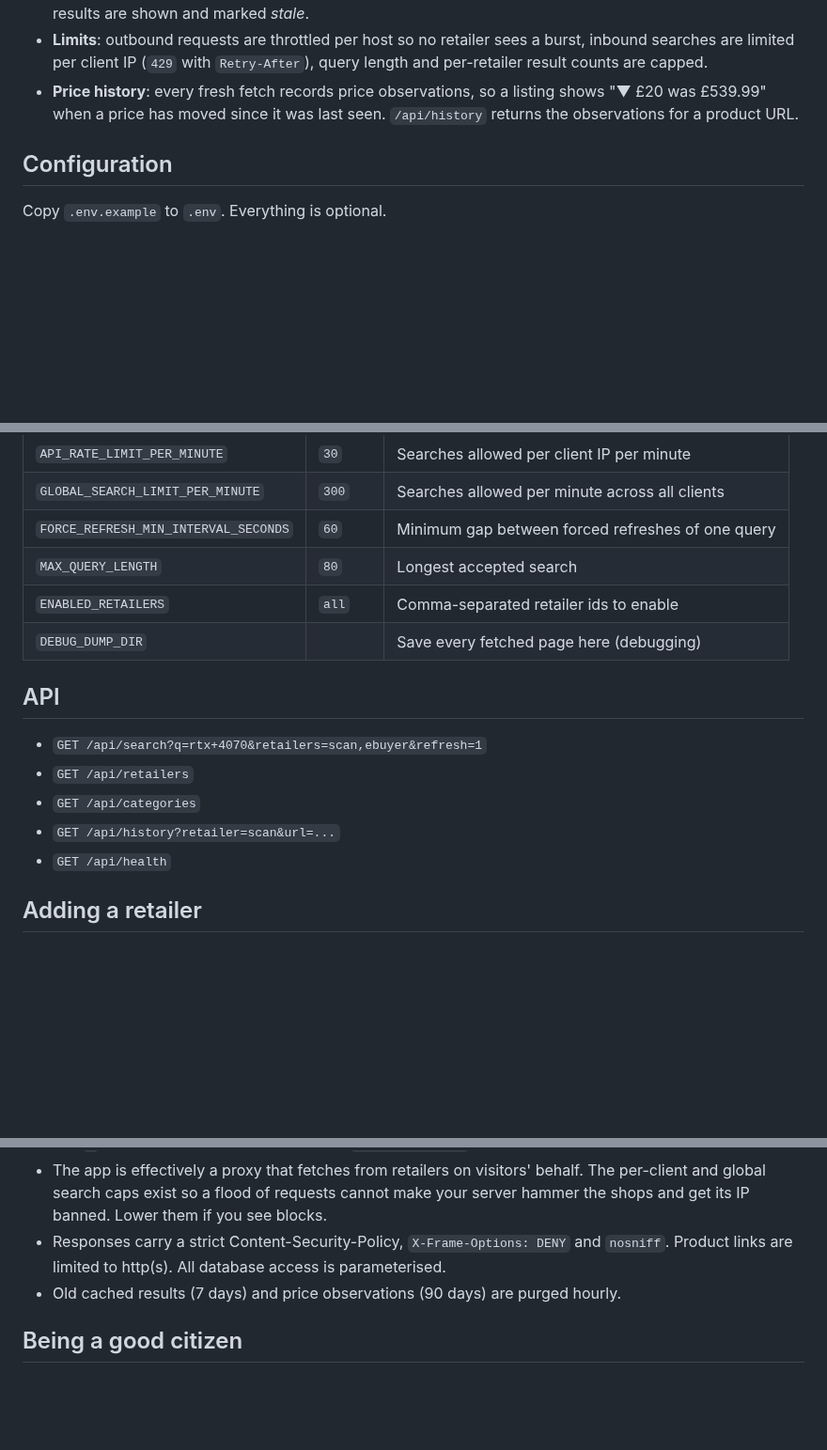
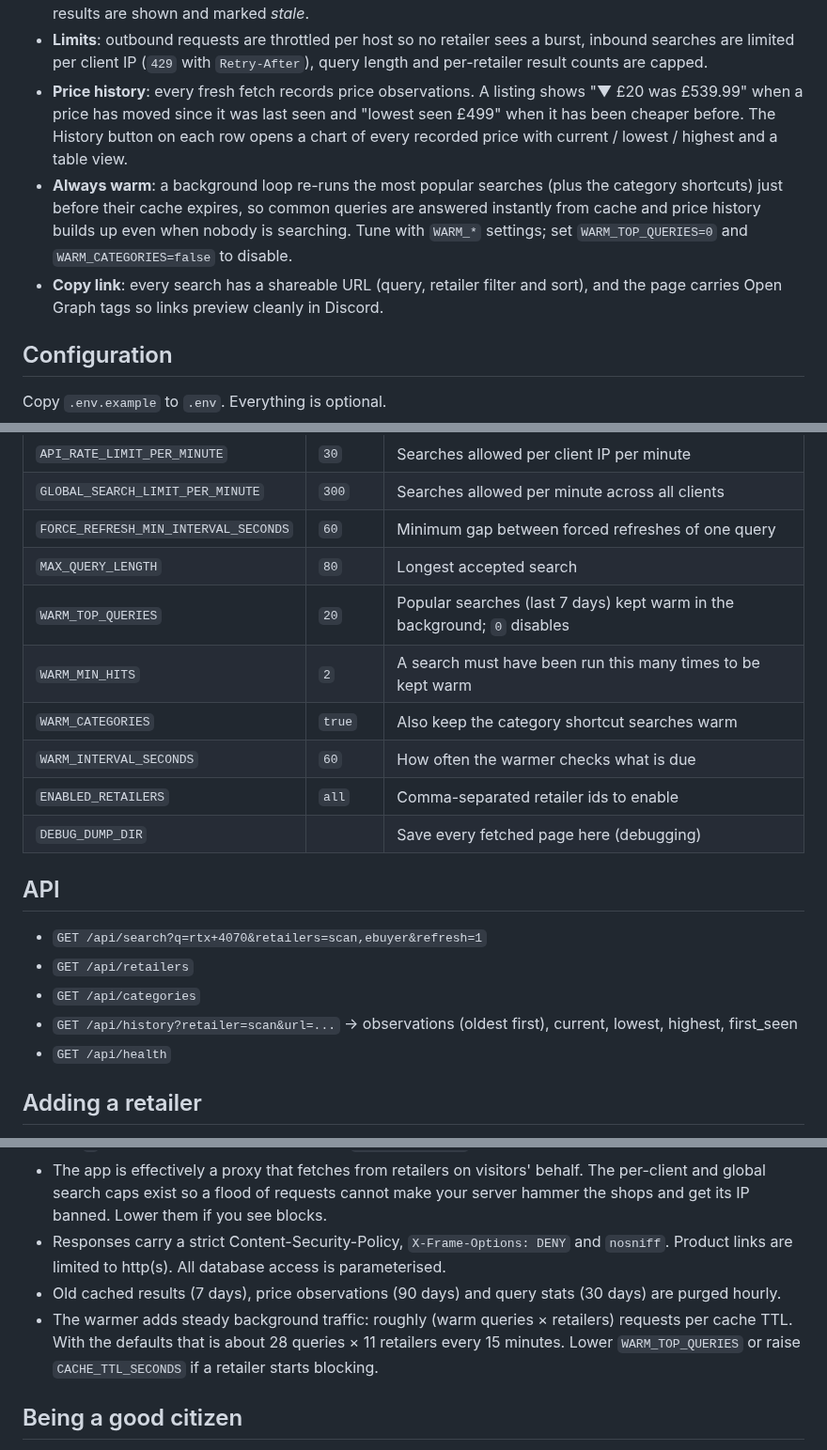
Before and after one commit to CoreyUK/CoreyUK, a Markdown page: pc-parts-scraper/README.md, 3 parts joined by grey strips. Shown at 94% size. Rendered like a GitHub page; blank space fills up the shorter version.

```diff
--- a/pc-parts-scraper/README.md
+++ b/pc-parts-scraper/README.md
@@ -93,9 +93,17 @@ browser ──> FastAPI (/api/search) ──> SearchService
 * **Limits**: outbound requests are throttled per host so no retailer sees a burst,
   inbound searches are limited per client IP (`429` with `Retry-After`), query length
   and per-retailer result counts are capped.
-* **Price history**: every fresh fetch records price observations, so a listing shows
-  "▼ £20 was £539.99" when a price has moved since it was last seen. `/api/history`
-  returns the observations for a product URL.
+* **Price history**: every fresh fetch records price observations. A listing shows
+  "▼ £20 was £539.99" when a price has moved since it was last seen and "lowest seen
+  £499" when it has been cheaper before. The History button on each row opens a chart
+  of every recorded price with current / lowest / highest and a table view.
+* **Always warm**: a background loop re-runs the most popular searches (plus the
+  category shortcuts) just before their cache expires, so common queries are answered
+  instantly from cache and price history builds up even when nobody is searching.
+  Tune with `WARM_*` settings; set `WARM_TOP_QUERIES=0` and `WARM_CATEGORIES=false`
+  to disable.
+* **Copy link**: every search has a shareable URL (query, retailer filter and sort),
+  and the page carries Open Graph tags so links preview cleanly in Discord.
 
 ## Configuration
 
@@ -113,6 +121,10 @@ Copy `.env.example` to `.env`. Everything is optional.
 | `GLOBAL_SEARCH_LIMIT_PER_MINUTE` | `300` | Searches allowed per minute across all clients |
 | `FORCE_REFRESH_MIN_INTERVAL_SECONDS` | `60` | Minimum gap between forced refreshes of one query |
 | `MAX_QUERY_LENGTH` | `80` | Longest accepted search |
+| `WARM_TOP_QUERIES` | `20` | Popular searches (last 7 days) kept warm in the background; `0` disables |
+| `WARM_MIN_HITS` | `2` | A search must have been run this many times to be kept warm |
+| `WARM_CATEGORIES` | `true` | Also keep the category shortcut searches warm |
+| `WARM_INTERVAL_SECONDS` | `60` | How often the warmer checks what is due |
 | `ENABLED_RETAILERS` | `all` | Comma-separated retailer ids to enable |
 | `DEBUG_DUMP_DIR` | | Save every fetched page here (debugging) |
 
@@ -121,7 +133,7 @@ Copy `.env.example` to `.env`. Everything is optional.
 * `GET /api/search?q=rtx+4070&retailers=scan,ebuyer&refresh=1`
 * `GET /api/retailers`
 * `GET /api/categories`
-* `GET /api/history?retailer=scan&url=...`
+* `GET /api/history?retailer=scan&url=...` → observations (oldest first), current, lowest, highest, first_seen
 * `GET /api/health`
 
 ## Adding a retailer
@@ -153,7 +165,8 @@ The suite runs entirely offline against saved HTML in `tests/fixtures/`.
   server hammer the shops and get its IP banned. Lower them if you see blocks.
 * Responses carry a strict Content-Security-Policy, `X-Frame-Options: DENY` and
   `nosniff`. Product links are limited to http(s). All database access is parameterised.
-* Old cached results (7 days) and price observations (90 days) are purged hourly.
+* Old cached results (7 days), price observations (90 days) and query stats (30 days) are purged hourly.
+* The warmer adds steady background traffic: roughly (warm queries × retailers) requests per cache TTL. With the defaults that is about 28 queries × 11 retailers every 15 minutes. Lower `WARM_TOP_QUERIES` or raise `CACHE_TTL_SECONDS` if a retailer starts blocking.
 
 ## Being a good citizen
 
```
Also changed, not shown: pc-parts-scraper/docs/price-history.png (added), 13 other files.
